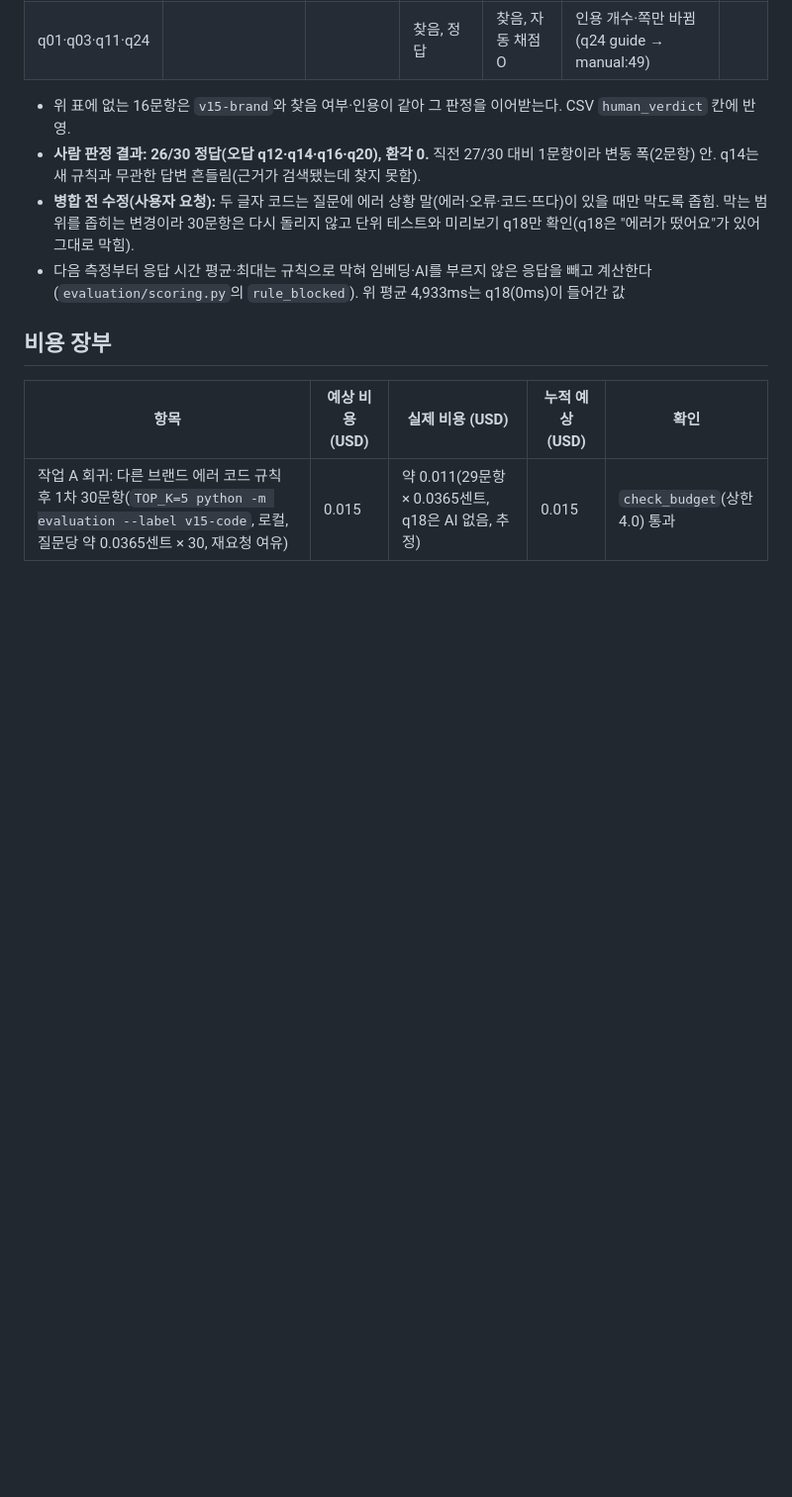
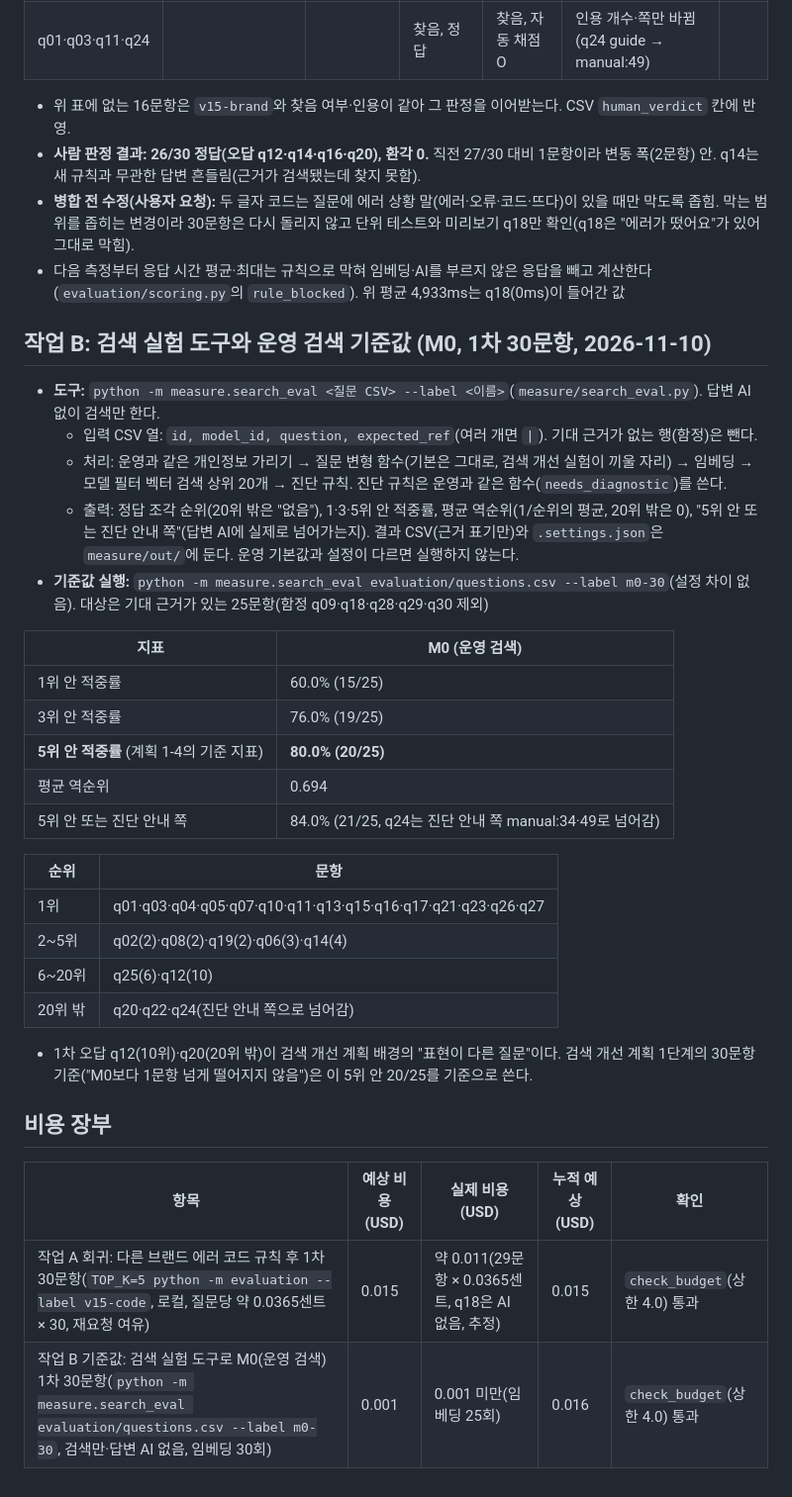
Before and after one commit to mini-cs/pyeobom, a Markdown page: docs/평가/search-improvement.md, the part around the change. Shown at 99% size. GitHub-like rendering; blank space fills up the shorter version.

Commit message:
docs(evaluation): 검색 실험 도구 사용법과 운영 검색 기준값(1차 30문항)
- 무엇을: 검색 개선 리포트에 도구 사용법·M0 기준값(25문항: 1위 60.0%, 3위 76.0%, 5위 80.0%, 평균 역순위 0.694, 5위 또는 진단 안내 84.0%)과 문항별 순위, 장부 실제 비용, 개발일지
- 왜: 작업 B, 검색 개선 계획 1단계의 30문항 기준값
- 테스트: python -m measure.search_eval evaluation/questions.csv --label m0-30(설정 차이 없음)

Refs: 작업 B, docs/superpowers/plans/2026-11-09-search-paraphrase-plan.md

Co-Authored-By: Claude Opus 5.5 <noreply@anthropic.com>

```diff
--- a/docs/평가/search-improvement.md
+++ b/docs/평가/search-improvement.md
@@ -33,8 +33,34 @@
 - **병합 전 수정(사용자 요청):** 두 글자 코드는 질문에 에러 상황 말(에러·오류·코드·뜨다)이 있을 때만 막도록 좁힘. 막는 범위를 좁히는 변경이라 30문항은 다시 돌리지 않고 단위 테스트와 미리보기 q18만 확인(q18은 "에러가 떴어요"가 있어 그대로 막힘).
 - 다음 측정부터 응답 시간 평균·최대는 규칙으로 막혀 임베딩·AI를 부르지 않은 응답을 빼고 계산한다(`evaluation/scoring.py`의 `rule_blocked`). 위 평균 4,933ms는 q18(0ms)이 들어간 값
 
+## 작업 B: 검색 실험 도구와 운영 검색 기준값 (M0, 1차 30문항, 2026-11-10)
+
+- **도구:** `python -m measure.search_eval <질문 CSV> --label <이름>`(`measure/search_eval.py`). 답변 AI 없이 검색만 한다.
+  - 입력 CSV 열: `id, model_id, question, expected_ref`(여러 개면 `|`). 기대 근거가 없는 행(함정)은 뺀다.
+  - 처리: 운영과 같은 개인정보 가리기 → 질문 변형 함수(기본은 그대로, 검색 개선 실험이 끼울 자리) → 임베딩 → 모델 필터 벡터 검색 상위 20개 → 진단 규칙. 진단 규칙은 운영과 같은 함수(`needs_diagnostic`)를 쓴다.
+  - 출력: 정답 조각 순위(20위 밖은 "없음"), 1·3·5위 안 적중률, 평균 역순위(1/순위의 평균, 20위 밖은 0), "5위 안 또는 진단 안내 쪽"(답변 AI에 실제로 넘어가는지). 결과 CSV(근거 표기만)와 `.settings.json`은 `measure/out/`에 둔다. 운영 기본값과 설정이 다르면 실행하지 않는다.
+- **기준값 실행:** `python -m measure.search_eval evaluation/questions.csv --label m0-30`(설정 차이 없음). 대상은 기대 근거가 있는 25문항(함정 q09·q18·q28·q29·q30 제외)
+
+| 지표 | M0 (운영 검색) |
+|---|---|
+| 1위 안 적중률 | 60.0% (15/25) |
+| 3위 안 적중률 | 76.0% (19/25) |
+| **5위 안 적중률** (계획 1-4의 기준 지표) | **80.0% (20/25)** |
+| 평균 역순위 | 0.694 |
+| 5위 안 또는 진단 안내 쪽 | 84.0% (21/25, q24는 진단 안내 쪽 manual:34·49로 넘어감) |
+
+| 순위 | 문항 |
+|---|---|
+| 1위 | q01·q03·q04·q05·q07·q10·q11·q13·q15·q16·q17·q21·q23·q26·q27 |
+| 2~5위 | q02(2)·q08(2)·q19(2)·q06(3)·q14(4) |
+| 6~20위 | q25(6)·q12(10) |
+| 20위 밖 | q20·q22·q24(진단 안내 쪽으로 넘어감) |
+
+- 1차 오답 q12(10위)·q20(20위 밖)이 검색 개선 계획 배경의 "표현이 다른 질문"이다. 검색 개선 계획 1단계의 30문항 기준("M0보다 1문항 넘게 떨어지지 않음")은 이 5위 안 20/25를 기준으로 쓴다.
+
 ## 비용 장부
 
 | 항목 | 예상 비용 (USD) | 실제 비용 (USD) | 누적 예상 (USD) | 확인 |
 |---|---|---|---|---|
 | 작업 A 회귀: 다른 브랜드 에러 코드 규칙 후 1차 30문항(`TOP_K=5 python -m evaluation --label v15-code`, 로컬, 질문당 약 0.0365센트 × 30, 재요청 여유) | 0.015 | 약 0.011(29문항 × 0.0365센트, q18은 AI 없음, 추정) | 0.015 | `check_budget`(상한 4.0) 통과 |
+| 작업 B 기준값: 검색 실험 도구로 M0(운영 검색) 1차 30문항(`python -m measure.search_eval evaluation/questions.csv --label m0-30`, 검색만·답변 AI 없음, 임베딩 30회) | 0.001 | 0.001 미만(임베딩 25회) | 0.016 | `check_budget`(상한 4.0) 통과 |
```
Also changed, not shown: docs/개발일지/2026-11-10.md (+3 -0 lines).
